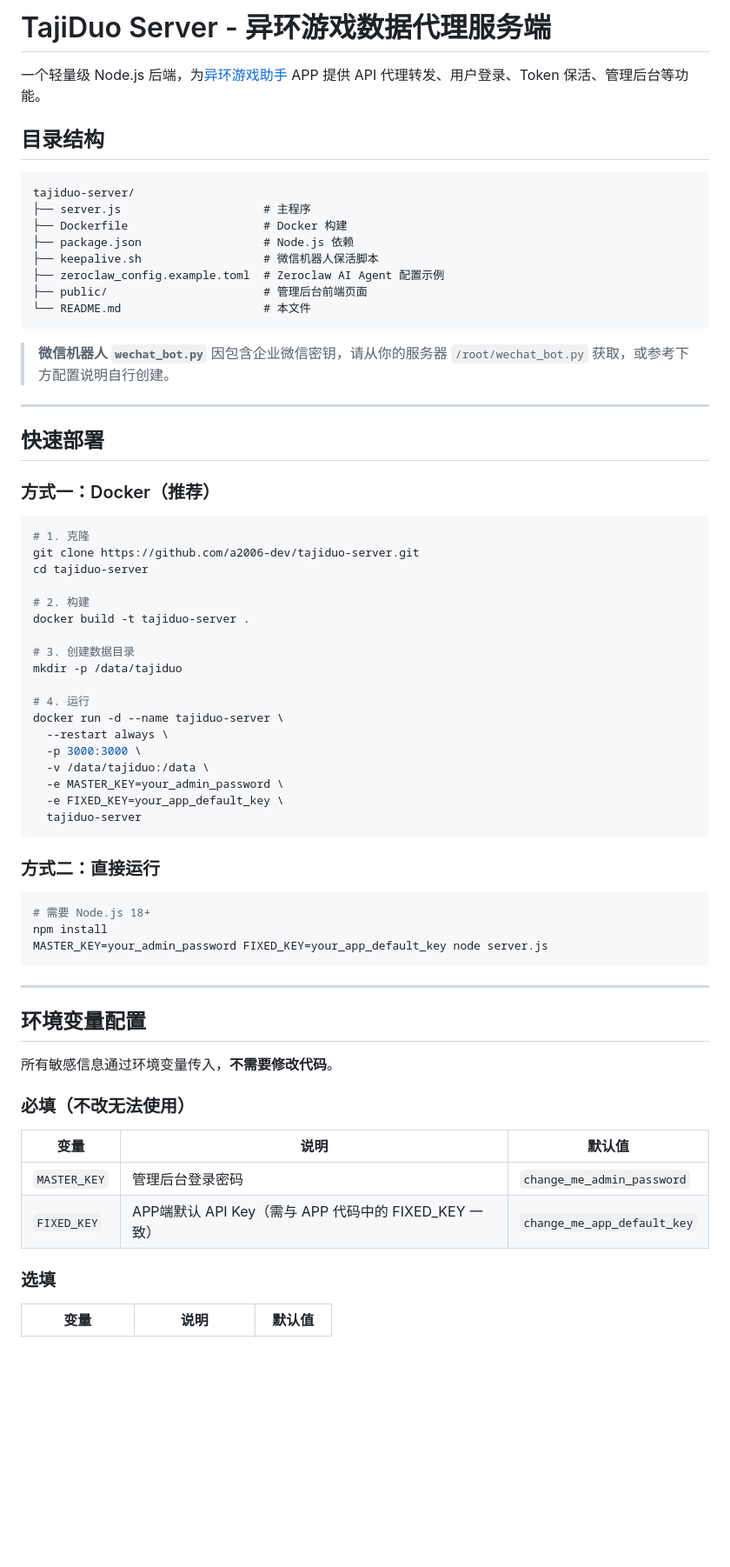
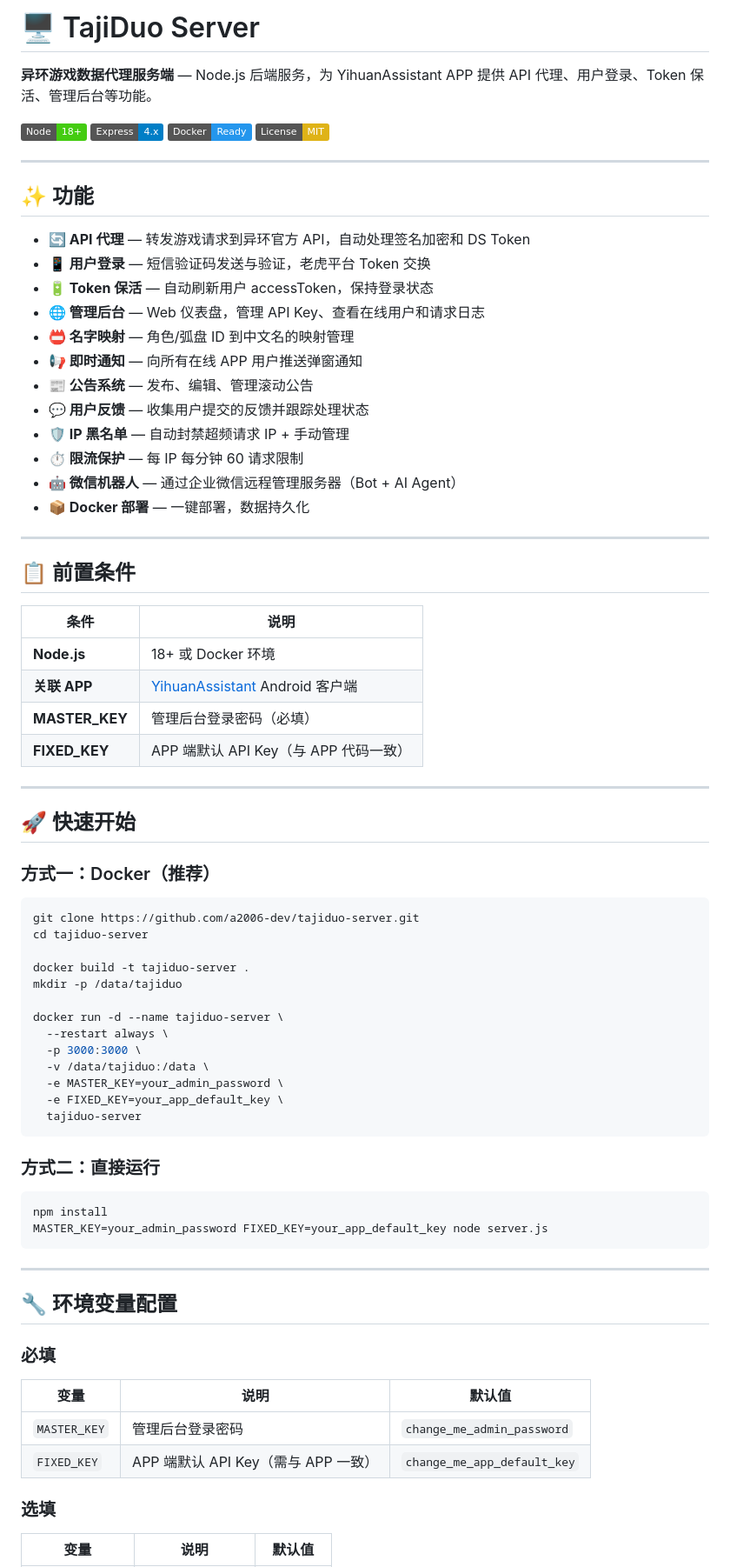
Before and after one commit to a2006-dev/tajiduo-server, a Markdown page: README.md, the part around one of its changes. Shown at 87% size. GitHub-like rendering; badges without logos; blank space fills up the shorter version.

````diff
--- a/README.md
+++ b/README.md
@@ -1,40 +1,53 @@
-# TajiDuo Server - 异环游戏数据代理服务端
+# 🖥️ TajiDuo Server
 
-一个轻量级 Node.js 后端，为[异环游戏助手](https://github.com/a2006-dev/YihuanAssistant) APP 提供 API 代理转发、用户登录、Token 保活、管理后台等功能。
+**异环游戏数据代理服务端** — Node.js 后端服务，为 YihuanAssistant APP 提供 API 代理、用户登录、Token 保活、管理后台等功能。
 
-## 目录结构
-
-```
-tajiduo-server/
-├── server.js                     # 主程序
-├── Dockerfile                    # Docker 构建
-├── package.json                  # Node.js 依赖
-├── keepalive.sh                  # 微信机器人保活脚本
-├── zeroclaw_config.example.toml  # Zeroclaw AI Agent 配置示例
-├── public/                       # 管理后台前端页面
-└── README.md                     # 本文件
-```
-
-> **微信机器人 `wechat_bot.py`** 因包含企业微信密钥，请从你的服务器 `/root/wechat_bot.py` 获取，或参考下方配置说明自行创建。
+[![Node](https://img.shields.io/badge/Node-18%2B-brightgreen)](https://nodejs.org/)
+[![Express](https://img.shields.io/badge/Express-4.x-blue)](https://expressjs.com/)
+[![Docker](https://img.shields.io/badge/Docker-Ready-2496ED)](https://docker.com/)
+[![License](https://img.shields.io/badge/License-MIT-yellow)](LICENSE)
 
 ---
 
-## 快速部署
+## ✨ 功能
+
+- **🔄 API 代理** — 转发游戏请求到异环官方 API，自动处理签名加密和 DS Token
+- **📱 用户登录** — 短信验证码发送与验证，老虎平台 Token 交换
+- **🔋 Token 保活** — 自动刷新用户 accessToken，保持登录状态
+- **🌐 管理后台** — Web 仪表盘，管理 API Key、查看在线用户和请求日志
+- **📛 名字映射** — 角色/弧盘 ID 到中文名的映射管理
+- **📢 即时通知** — 向所有在线 APP 用户推送弹窗通知
+- **📰 公告系统** — 发布、编辑、管理滚动公告
+- **💬 用户反馈** — 收集用户提交的反馈并跟踪处理状态
+- **🛡️ IP 黑名单** — 自动封禁超频请求 IP + 手动管理
+- **⏱️ 限流保护** — 每 IP 每分钟 60 请求限制
+- **🤖 微信机器人** — 通过企业微信远程管理服务器（Bot + AI Agent）
+- **📦 Docker 部署** — 一键部署，数据持久化
+
+---
+
+## 📋 前置条件
+
+| 条件 | 说明 |
+|------|------|
+| **Node.js** | 18+ 或 Docker 环境 |
+| **关联 APP** | [YihuanAssistant](https://github.com/a2006-dev/YihuanAssistant) Android 客户端 |
+| **MASTER_KEY** | 管理后台登录密码（必填） |
+| **FIXED_KEY** | APP 端默认 API Key（与 APP 代码一致） |
+
+---
+
+## 🚀 快速开始
 
 ### 方式一：Docker（推荐）
 
 ```bash
-# 1. 克隆
 git clone https://github.com/a2006-dev/tajiduo-server.git
 cd tajiduo-server
 
-# 2. 构建
 docker build -t tajiduo-server .
-
-# 3. 创建数据目录
 mkdir -p /data/tajiduo
 
-# 4. 运行
 docker run -d --name tajiduo-server \
   --restart always \
   -p 3000:3000 \
@@ -47,23 +60,20 @@ docker run -d --name tajiduo-server \
 ### 方式二：直接运行
 
 ```bash
-# 需要 Node.js 18+
 npm install
 MASTER_KEY=your_admin_password FIXED_KEY=your_app_default_key node server.js
 ```
 
 ---
 
-## 环境变量配置
+## 🔧 环境变量配置
 
-所有敏感信息通过环境变量传入，**不需要修改代码**。
-
-### 必填（不改无法使用）
+### 必填
 
 | 变量 | 说明 | 默认值 |
 |------|------|--------|
 | `MASTER_KEY` | 管理后台登录密码 | `change_me_admin_password` |
-| `FIXED_KEY` | APP端默认 API Key（需与 APP 代码中的 FIXED_KEY 一致） | `change_me_app_default_key` |
+| `FIXED_KEY` | APP 端默认 API Key（需与 APP 一致） | `change_me_app_default_key` |
 
 ### 选填
 
````
Also changed, not shown: other parts of README.md (+142 -117 lines).
